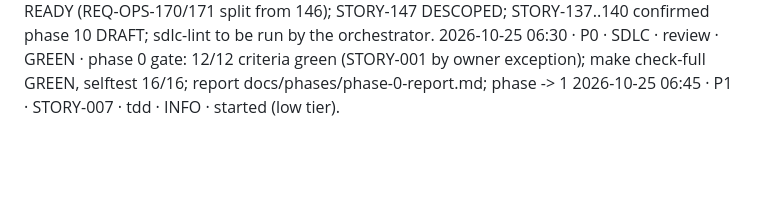
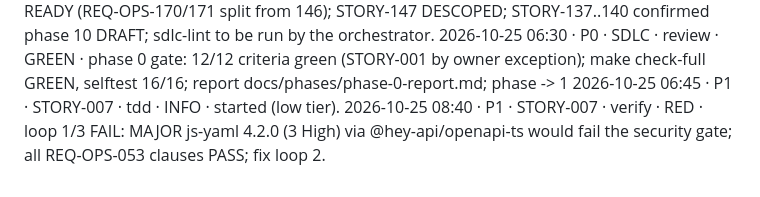
Before and after one commit to mohamedshehataa/masroof, a Markdown page: docs/PROGRESS.md, the part around the change. Drawn GitHub-style; blank space fills up the shorter version.

Commit message:
docs(STORY-007): verify loop 1 FAIL, reports [STORY-007]
Co-Authored-By: Claude Opus 5.5 <noreply@anthropic.com>

```diff
--- a/docs/PROGRESS.md
+++ b/docs/PROGRESS.md
@@ -61,3 +61,4 @@ Newest entries at the bottom. The SessionStart hook prints the last 20 lines, so
 2026-10-25 · P0 · SDLC · backlog · INFO · Phase-1 readiness pass: STORY-016 READY (trimmed: backend integration/ArchUnit in CI, real build-images + Trivy, main artifacts; REQ-OPS-062 retired, REQ-OPS-172 new); STORY-146 READY (REQ-OPS-168/169); new STORY-148 READY (REQ-OPS-170/171 split from 146); STORY-147 DESCOPED; STORY-137..140 confirmed phase 10 DRAFT; sdlc-lint to be run by the orchestrator.
 2026-10-25 06:30 · P0 · SDLC · review · GREEN · phase 0 gate: 12/12 criteria green (STORY-001 by owner exception); make check-full GREEN, selftest 16/16; report docs/phases/phase-0-report.md; phase -> 1
 2026-10-25 06:45 · P1 · STORY-007 · tdd · INFO · started (low tier).
+2026-10-25 08:40 · P1 · STORY-007 · verify · RED · loop 1/3 FAIL: MAJOR js-yaml 4.2.0 (3 High) via @hey-api/openapi-ts would fail the security gate; all REQ-OPS-053 clauses PASS; fix loop 2.
```
Also changed, not shown: 2 other files.
